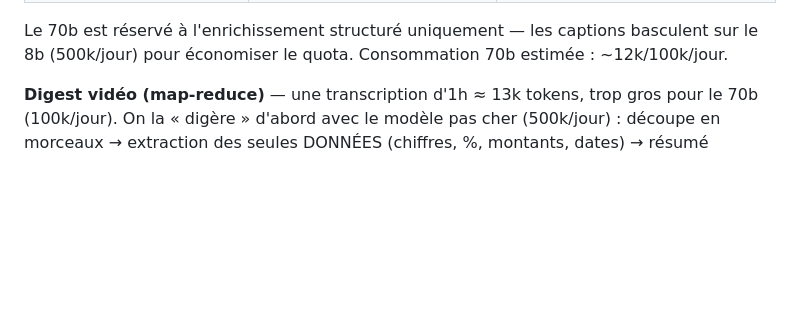
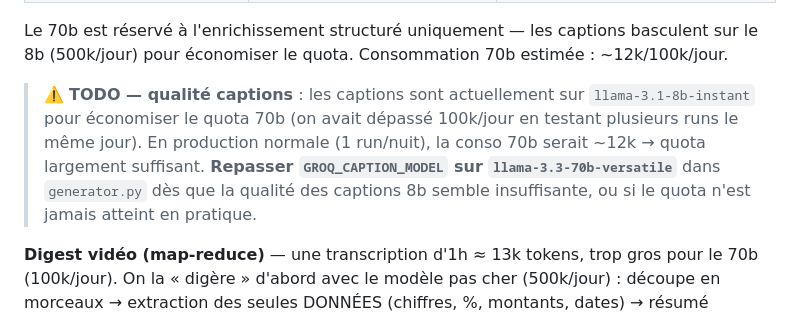
Before and after one commit to hugokrvl/media-auto, a Markdown page: CLAUDE.md, the part around the change. GitHub-like rendering; blank space fills up the shorter version.

Commit message:
docs: rappel TODO rebascule captions sur 70b si quota ok en production
Co-Authored-By: Claude Sonnet 4.6 <noreply@anthropic.com>

```diff
--- a/CLAUDE.md
+++ b/CLAUDE.md
@@ -145,6 +145,12 @@ Analyser 60 articles/nuit avec le 70b ≈ **~96-107k tokens/jour** → dépasser
 
 Le 70b est réservé à l'enrichissement structuré uniquement — les captions basculent
 sur le 8b (500k/jour) pour économiser le quota. Consommation 70b estimée : ~12k/100k/jour.
+
+> ⚠️ **TODO — qualité captions** : les captions sont actuellement sur `llama-3.1-8b-instant`
+> pour économiser le quota 70b (on avait dépassé 100k/jour en testant plusieurs runs le même jour).
+> En production normale (1 run/nuit), la conso 70b serait ~12k → quota largement suffisant.
+> **Repasser `GROQ_CAPTION_MODEL` sur `llama-3.3-70b-versatile`** dans `generator.py` dès que
+> la qualité des captions 8b semble insuffisante, ou si le quota n'est jamais atteint en pratique.
 
 **Digest vidéo (map-reduce)** — une transcription d'1h ≈ 13k tokens, trop gros pour le
 70b (100k/jour). On la « digère » d'abord avec le modèle pas cher (500k/jour) : découpe
```
